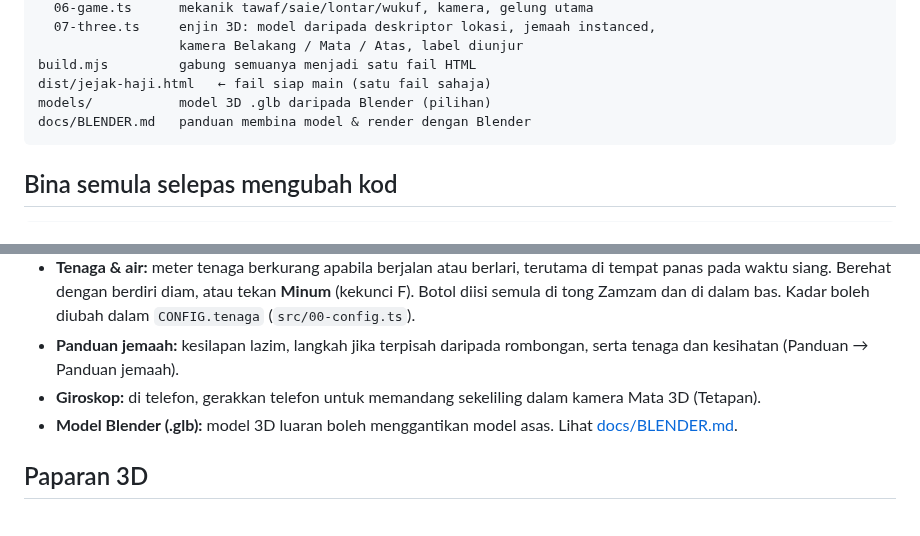
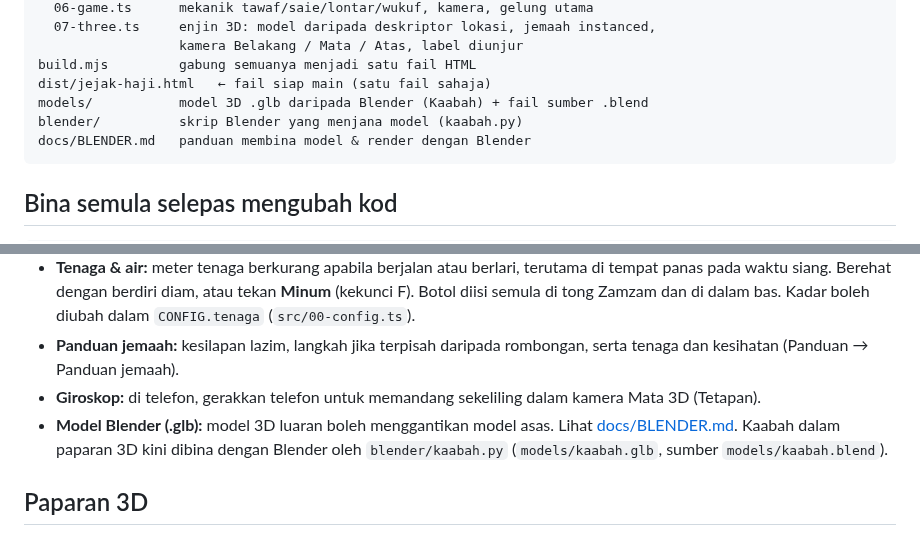
Before and after one commit to khairul590-create/JEJAK-HAJI, a Markdown page: README.md, 2 parts joined by grey strips. GitHub-like rendering.

````diff
--- a/README.md
+++ b/README.md
@@ -20,7 +20,8 @@ src/
                   kamera Belakang / Mata / Atas, label diunjur
 build.mjs         gabung semuanya menjadi satu fail HTML
 dist/jejak-haji.html   ← fail siap main (satu fail sahaja)
-models/           model 3D .glb daripada Blender (pilihan)
+models/           model 3D .glb daripada Blender (Kaabah) + fail sumber .blend
+blender/          skrip Blender yang menjana model (kaabah.py)
 docs/BLENDER.md   panduan membina model & render dengan Blender
 ```
 
@@ -42,6 +43,7 @@ node build.mjs           # hasilkan dist/main.js dan dist/jejak-haji.html
   (Panduan → Panduan jemaah).
 - **Giroskop:** di telefon, gerakkan telefon untuk memandang sekeliling dalam kamera Mata 3D (Tetapan).
 - **Model Blender (.glb):** model 3D luaran boleh menggantikan model asas. Lihat [docs/BLENDER.md](docs/BLENDER.md).
+  Kaabah dalam paparan 3D kini dibina dengan Blender oleh `blender/kaabah.py` (`models/kaabah.glb`, sumber `models/kaabah.blend`).
 
 ## Paparan 3D
 - Butang **3D** di bar atas (atau kekunci V). Mod 2D berfungsi tanpa internet; mod 3D perlukan internet
````
Also changed, not shown: docs/BLENDER.md (+15 -0 lines), models/kaabah-render.jpg (added), 6 other files.
